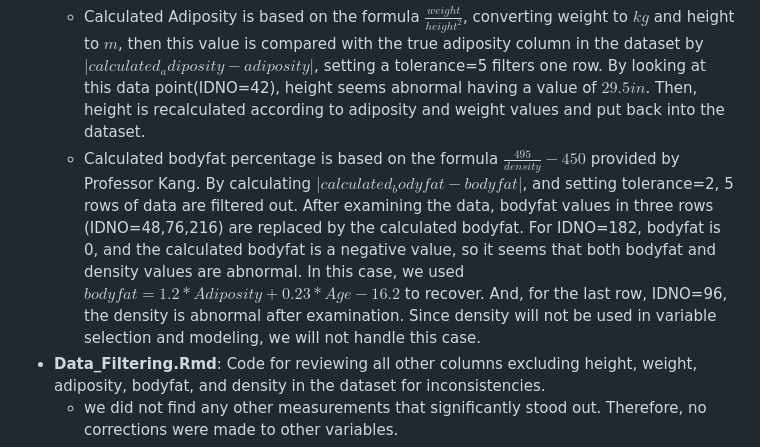
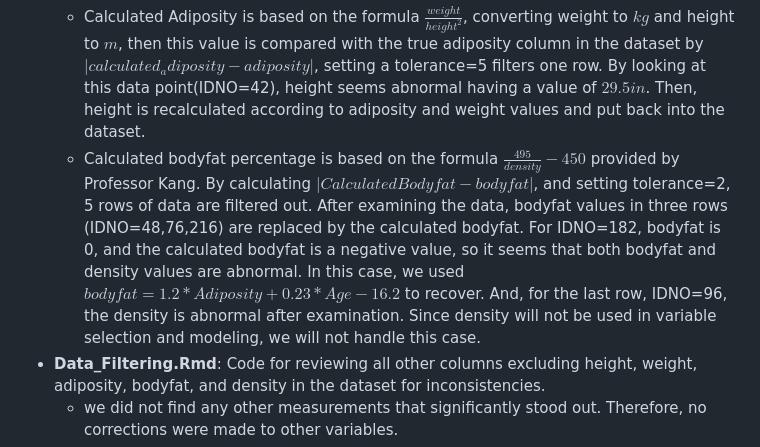
Before and after one commit to 2023-06-17/628-Module2, a Markdown page: README.md, the part around the change. Rendered like a GitHub page.

```diff
--- a/README.md
+++ b/README.md
@@ -24,7 +24,7 @@ This project aims to build a simple, robust, and accurate model using various ph
 - **data_cleaning.R**: Code for cleaning the dataset, particularly correcting abnormalities in the `bodyfat` and `height` columns.
   - In this file, data cleaning is focused on weight, height, adiposity, bodyfat, and density.
   - Calculated Adiposity is based on the formula $\frac{weight}{height^2}$, converting weight to $kg$ and height to $m$, then this value is compared with the true adiposity column in the dataset by $|calculated_adiposity - adiposity|$, setting a tolerance=5 filters one row. By looking at this data point(IDNO=42), height seems abnormal having a value of $29.5 in$. Then, height is recalculated according to adiposity and weight values and put back into the dataset.
-  - Calculated bodyfat percentage is based on the formula $\frac{495}{density} - 450$ provided by Professor Kang. By calculating $|calculated_bodyfat - bodyfat|$, and setting tolerance=2, 5 rows of data are filtered out. After examining the data, bodyfat values in three rows (IDNO=48,76,216) are replaced by the calculated bodyfat. For IDNO=182, bodyfat is 0, and the calculated bodyfat is a negative value, so it seems that both bodyfat and density values are abnormal. In this case, we used $bodyfat = 1.2 * Adiposity + 0.23 * Age-16.2$ to recover. And, for the last row, IDNO=96, the density is abnormal after examination. Since density will not be used in variable selection and modeling, we will not handle this case.
+  - Calculated bodyfat percentage is based on the formula $\frac{495}{density} - 450$ provided by Professor Kang. By calculating $|CalculatedBodyfat - bodyfat|$, and setting tolerance=2, 5 rows of data are filtered out. After examining the data, bodyfat values in three rows (IDNO=48,76,216) are replaced by the calculated bodyfat. For IDNO=182, bodyfat is 0, and the calculated bodyfat is a negative value, so it seems that both bodyfat and density values are abnormal. In this case, we used $bodyfat = 1.2 * Adiposity + 0.23 * Age-16.2$ to recover. And, for the last row, IDNO=96, the density is abnormal after examination. Since density will not be used in variable selection and modeling, we will not handle this case.
 - **Data_Filtering.Rmd**: Code for reviewing all other columns excluding height, weight, adiposity, bodyfat, and density in the dataset for inconsistencies.
   - we did not find any other measurements that significantly stood out. Therefore, no corrections were made to other variables.
 - **Check_Assumptions.Rmd**: Code for checking and plotting regression model assumptions
```
